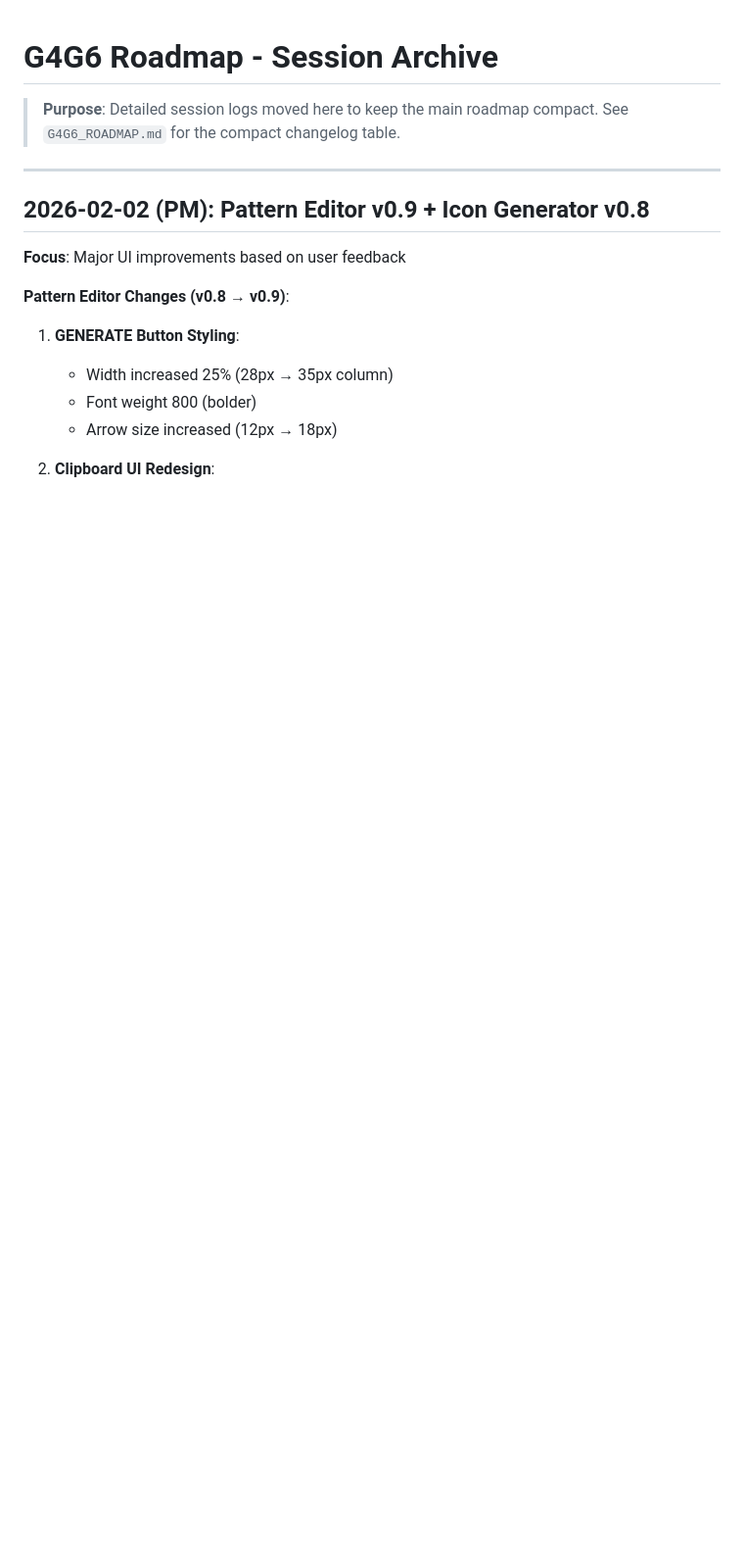
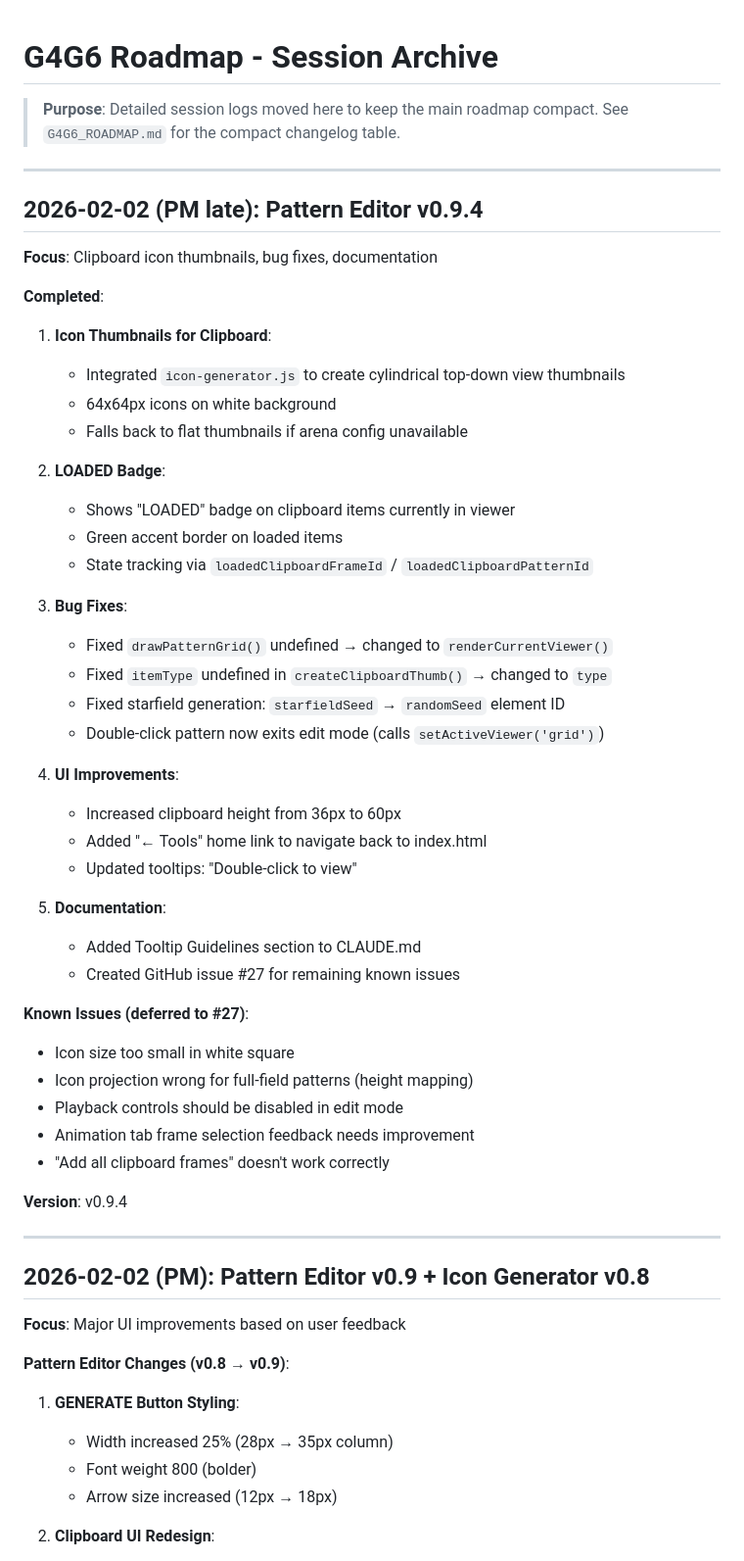
Before and after one commit to reiserlab/maDisplayTools, a Markdown page: docs/G4G6_ROADMAP_SESSIONS.md, the part around the change. Shown at 98% size. GitHub-like rendering; blank space fills up the shorter version.

Commit message:
Update roadmap: Pattern Editor v0.9.4 session
- Icon thumbnails, LOADED badge, multiple bug fixes
- Created GitHub issue #27 for remaining known issues
- Added detailed session notes

Co-Authored-By: Claude Opus 4.5 <noreply@anthropic.com>

```diff
--- a/docs/G4G6_ROADMAP_SESSIONS.md
+++ b/docs/G4G6_ROADMAP_SESSIONS.md
@@ -2,6 +2,48 @@
 
 > **Purpose**: Detailed session logs moved here to keep the main roadmap compact.
 > See `G4G6_ROADMAP.md` for the compact changelog table.
+
+---
+
+## 2026-02-02 (PM late): Pattern Editor v0.9.4
+
+**Focus**: Clipboard icon thumbnails, bug fixes, documentation
+
+**Completed**:
+
+1. **Icon Thumbnails for Clipboard**:
+   - Integrated `icon-generator.js` to create cylindrical top-down view thumbnails
+   - 64x64px icons on white background
+   - Falls back to flat thumbnails if arena config unavailable
+
+2. **LOADED Badge**:
+   - Shows "LOADED" badge on clipboard items currently in viewer
+   - Green accent border on loaded items
+   - State tracking via `loadedClipboardFrameId` / `loadedClipboardPatternId`
+
+3. **Bug Fixes**:
+   - Fixed `drawPatternGrid()` undefined → changed to `renderCurrentViewer()`
+   - Fixed `itemType` undefined in `createClipboardThumb()` → changed to `type`
+   - Fixed starfield generation: `starfieldSeed` → `randomSeed` element ID
+   - Double-click pattern now exits edit mode (calls `setActiveViewer('grid')`)
+
+4. **UI Improvements**:
+   - Increased clipboard height from 36px to 60px
+   - Added "← Tools" home link to navigate back to index.html
+   - Updated tooltips: "Double-click to view"
+
+5. **Documentation**:
+   - Added Tooltip Guidelines section to CLAUDE.md
+   - Created GitHub issue #27 for remaining known issues
+
+**Known Issues (deferred to #27)**:
+- Icon size too small in white square
+- Icon projection wrong for full-field patterns (height mapping)
+- Playback controls should be disabled in edit mode
+- Animation tab frame selection feedback needs improvement
+- "Add all clipboard frames" doesn't work correctly
+
+**Version**: v0.9.4
 
 ---
 
```
Also changed, not shown: docs/G4G6_ROADMAP.md (+1 -0 lines).
